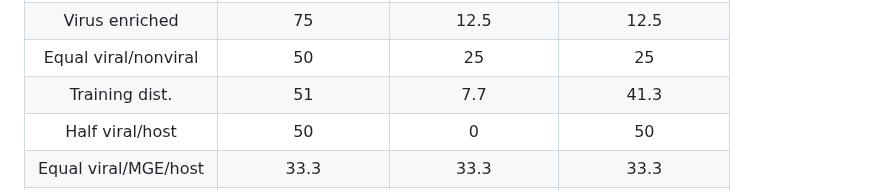
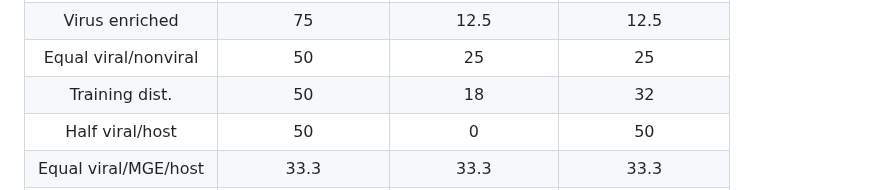
Before and after one commit to AnantharamanLab/CheckAMG, a Markdown page: README.md, the part around the change. GitHub-like rendering.

Commit message:
Edit table

```diff
--- a/README.md
+++ b/README.md
@@ -363,9 +363,9 @@ Below are preliminary results for benchmarking our viral origin confidence predi
     </tr>
     <tr style="background-color:#d1fae5; color:#222;">
       <td align="center">Training dist.</td>
-      <td align="center">51</td>
-      <td align="center">7.7</td>
-      <td align="center">41.3</td>
+      <td align="center">50</td>
+      <td align="center">18</td>
+      <td align="center">32</td>
     </tr>
     <tr style="background-color:#ffe4b5; color:#222;">
       <td align="center">Half viral/host</td>
```
